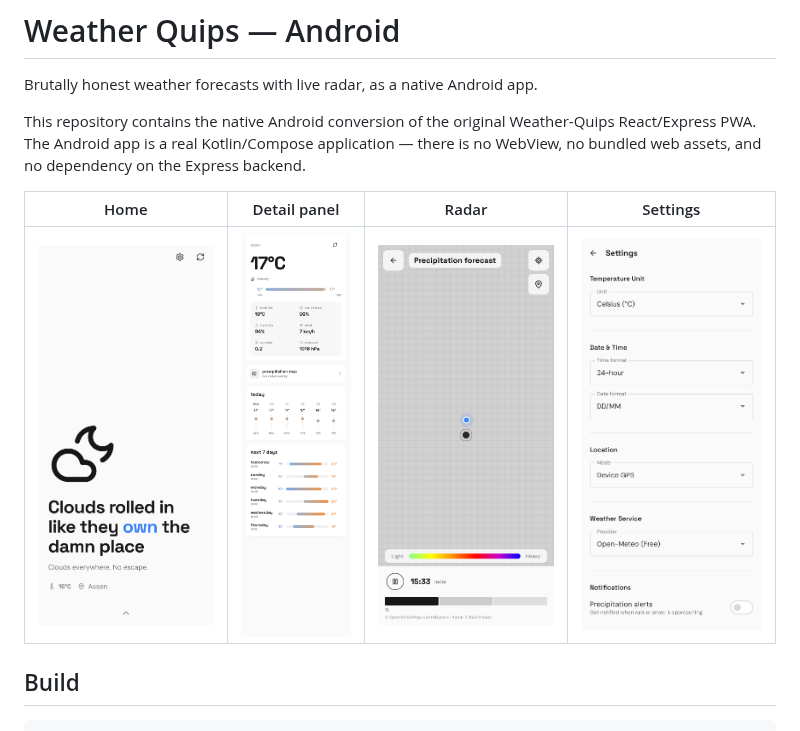
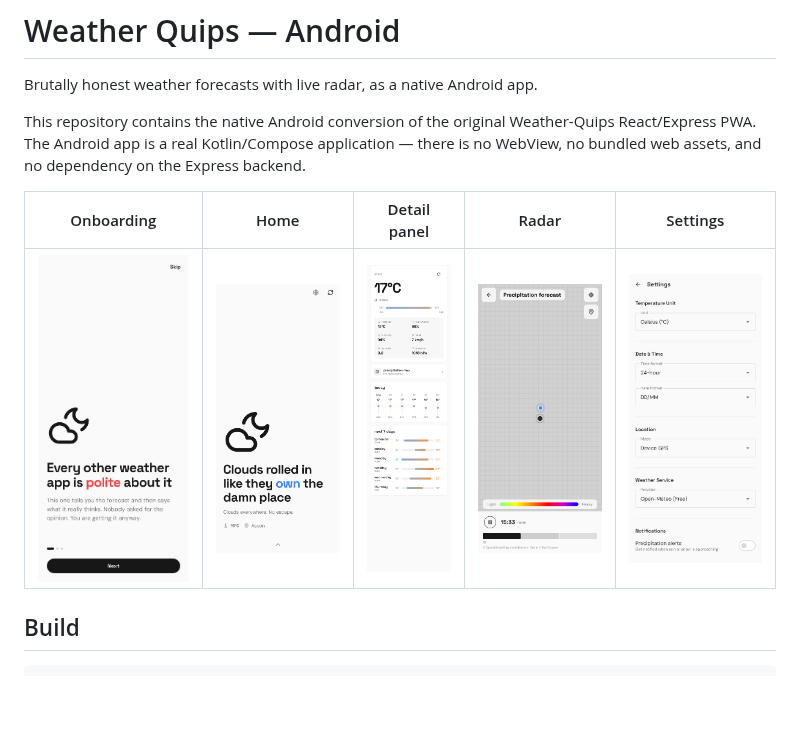
Before and after one commit to TippieNL/Weather-app-android, a Markdown page: README.md, the part around the change. GitHub-like rendering; pictures changed too: docs/screenshots/onboarding-welcome.png (added); blank space fills up the shorter version.

```diff
--- a/README.md
+++ b/README.md
@@ -7,9 +7,9 @@ Weather-Quips React/Express PWA. The Android app is a real Kotlin/Compose
 application — there is no WebView, no bundled web assets, and no dependency on
 the Express backend.
 
-| Home | Detail panel | Radar | Settings |
-| --- | --- | --- | --- |
-| ![Home](docs/screenshots/home-light.png) | ![Detail](docs/screenshots/detail-panel-light.png) | ![Radar](docs/screenshots/precipitation-map.png) | ![Settings](docs/screenshots/settings-light.png) |
+| Onboarding | Home | Detail panel | Radar | Settings |
+| --- | --- | --- | --- | --- |
+| ![Onboarding](docs/screenshots/onboarding-welcome.png) | ![Home](docs/screenshots/home-light.png) | ![Detail](docs/screenshots/detail-panel-light.png) | ![Radar](docs/screenshots/precipitation-map.png) | ![Settings](docs/screenshots/settings-light.png) |
 
 ## Build
 
```
Also changed, not shown: docs/CONVERSION.md (+6 -1 lines), docs/screenshots/onboarding-location.png (added), 11 other files.
